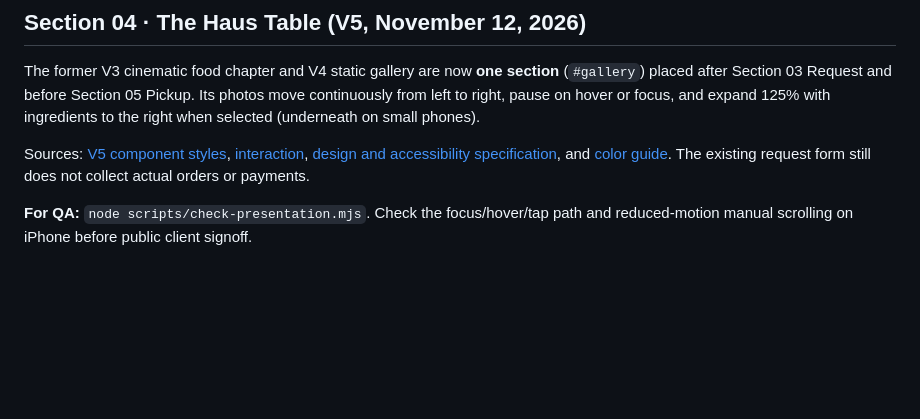
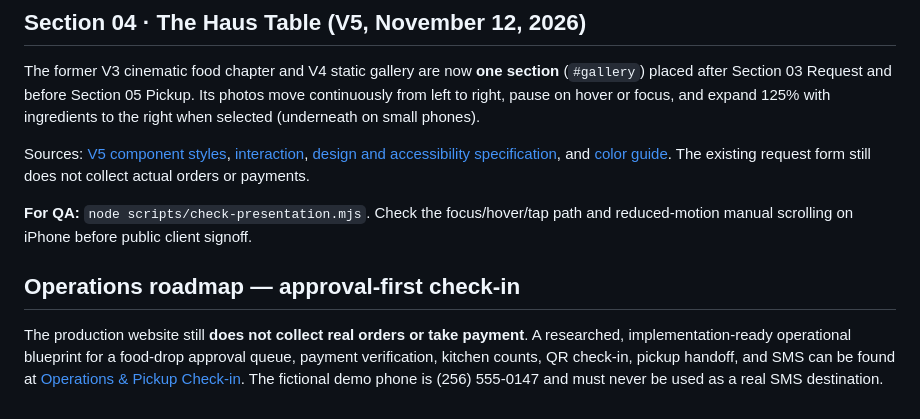
Before and after one commit to WGLewis0721/soul-broth-co, a Markdown page: README.md, the part around the change. Rendered like a GitHub page; blank space fills up the shorter version.

Commit message:
docs(haus): design approval-first kitchen ops and secure pickup check-in MVP

```diff
--- a/README.md
+++ b/README.md
@@ -27,3 +27,6 @@ The former V3 cinematic food chapter and V4 static gallery are now **one section
 Sources: [V5 component styles](v5/food-gallery.css), [interaction](v5/food-gallery.js), [design and accessibility specification](docs/concepts/haus-of-micah/HAUS_TABLE_V5.md), and [color guide](assets/v5/palette-guide.svg). The existing request form still does not collect actual orders or payments.
 
 **For QA:** `node scripts/check-presentation.mjs`. Check the focus/hover/tap path and reduced-motion manual scrolling on iPhone before public client signoff.
+
+## Operations roadmap — approval-first check-in
+The production website still **does not collect real orders or take payment**. A researched, implementation-ready operational blueprint for a food-drop approval queue, payment verification, kitchen counts, QR check-in, pickup handoff, and SMS can be found at [Operations & Pickup Check-in](docs/concepts/haus-of-micah/OPERATIONS_CHECKIN_MVP.md). The fictional demo phone is (256) 555-0147 and must never be used as a real SMS destination.
```
Also changed, not shown: 1 other file.
